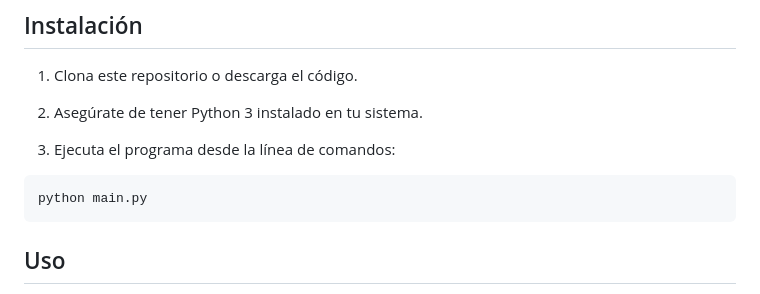
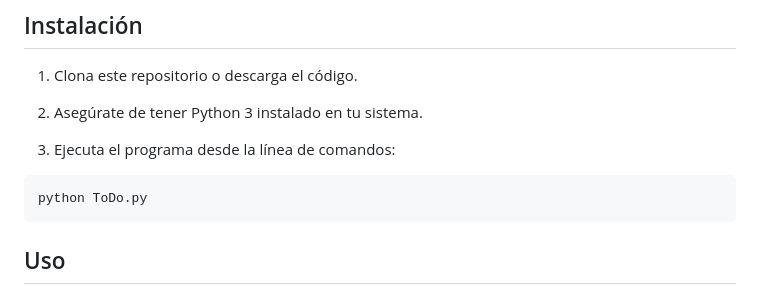
Before and after one commit to NoeliaGAP/ToDoList, a Markdown page: ReadMe.md, the part around the change. GitHub-like rendering.

Commit message:
fix: md correction

````diff
--- a/ReadMe.md
+++ b/ReadMe.md
@@ -30,7 +30,7 @@ El organizador incluye las siguientes funcionalidades:
 3. Ejecuta el programa desde la línea de comandos:
 
 ```
-python main.py
+python ToDo.py
 ```
 
 ## Uso
````
